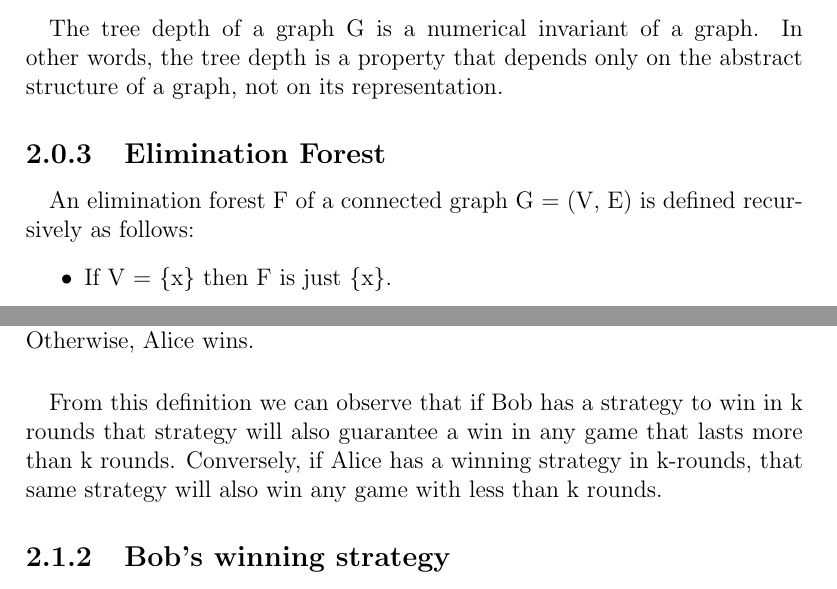
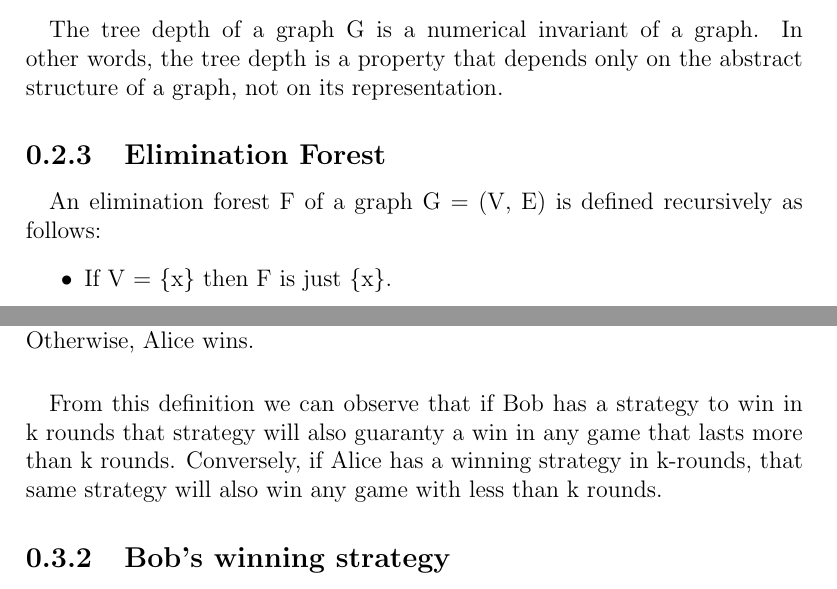
Before and after one commit to amujika/About-Tree-Depth, a LaTeX document (main.tex, which reads Game_theoretic_approach_to_TD/Game_theoretic_approach.tex, Introduction_to_Tree_Depth/Introduction_to_Tree-Depth.tex): two parts of pages 5 and 7 of 17, joined at a grey line, cut so that both start at the same text. Compiled offline with pdfLaTeX.

Commit message:
minor corrections

```diff
--- a/Game_theoretic_approach_to_TD/Game_theoretic_approach.tex
+++ b/Game_theoretic_approach_to_TD/Game_theoretic_approach.tex
@@ -10,7 +10,7 @@ For k $\geq$ 0, the k-step selection-deletion game is played by Alice and Bob on
 
 If Bob deletes the last node at the k-th round or earlier, he is said to win. Otherwise, Alice wins.
 \paragraph{}
-From this definition we can observe that if Bob has a strategy to win in k rounds that strategy will also guarantee a win in any game that lasts more than k rounds. Conversely, if Alice has a winning strategy in k-rounds, that same strategy will also win any game with less than k rounds.
+From this definition we can observe that if Bob has a strategy to win in k rounds that strategy will also guaranty a win in any game that lasts more than k rounds. Conversely, if Alice has a winning strategy in k-rounds, that same strategy will also win any game with less than k rounds.
 
 \subsection{Bob's winning strategy}
 \begin{lemma}
--- a/Introduction_to_Tree_Depth/Introduction_to_Tree-Depth.tex
+++ b/Introduction_to_Tree_Depth/Introduction_to_Tree-Depth.tex
@@ -32,7 +32,7 @@ The tree depth of a graph G is a numerical invariant of a graph. In other words,
 
 \subsection{Elimination Forest}
 \paragraph{}
-An elimination forest F of a connected graph G = (V, E) is defined recursively as follows:
+An elimination forest F of a graph G = (V, E) is defined recursively as follows:
 \begin{itemize}
   \item If V = \{x\} then F is just \{x\}.
   \item If G is not connected, then F is the union of the elimination forests of each component of G.
```
Also changed, not shown: Introduction_to_graph_theory/Introduction_to_graph_theory.tex (+1 -1 lines), main.pdf, Introduction_to_Tree_Depth/Introduction_to_Tree-Depth.tex (2 more changed lines).
